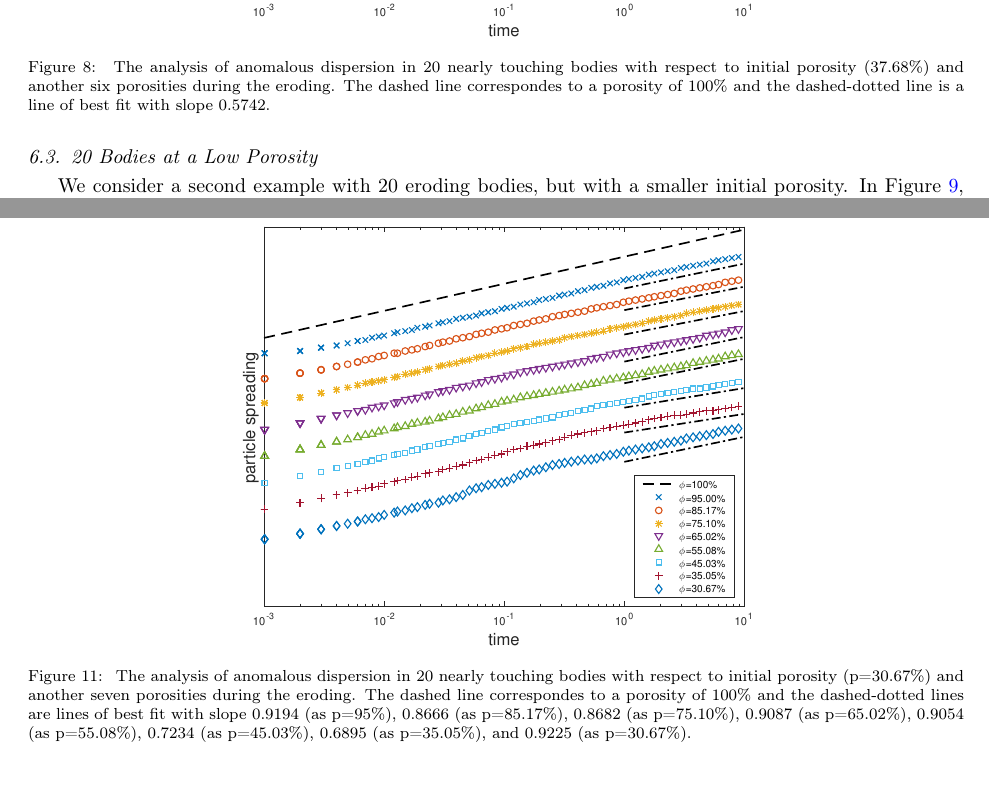
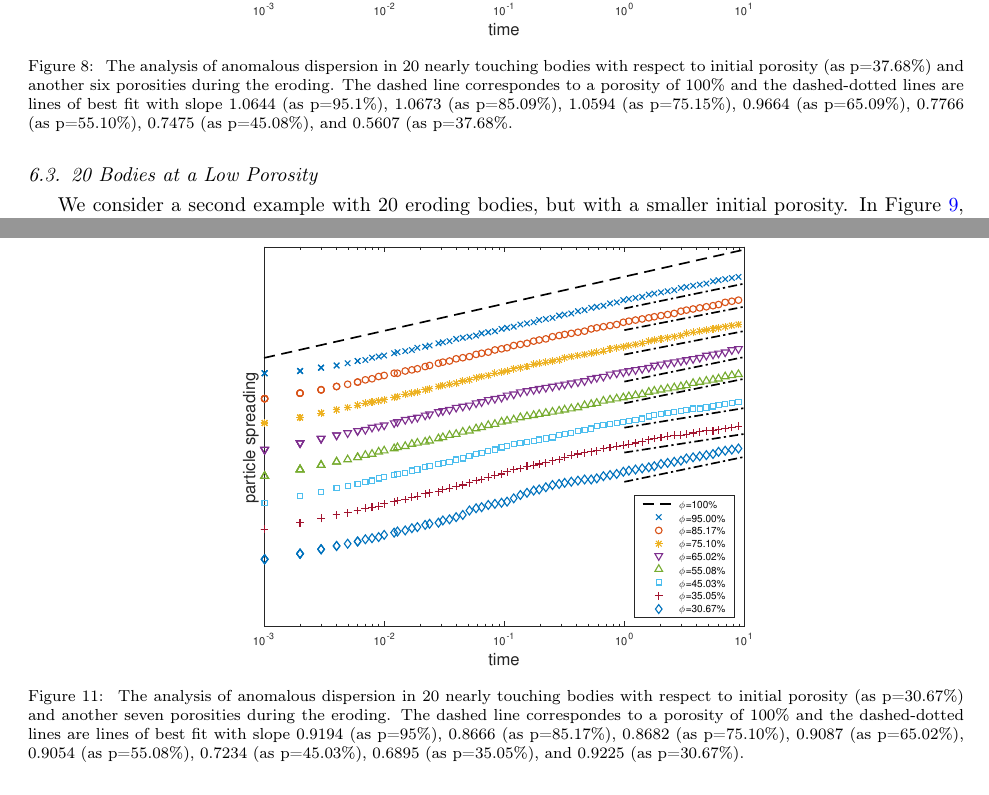
Before and after one commit to quaife/erosion, a LaTeX paper (docs/transport/erosion_transport.tex): two parts of pages 19 and 21 of 29, joined at a grey line, cut so that both start at the same text. Compiled offline with pdfLaTeX.

Commit message:
add a new figure in transport paper

```diff
--- a/docs/transport/erosion_transport.tex
+++ b/docs/transport/erosion_transport.tex
@@ -1443,12 +1443,15 @@ $p=0.2064$ and the root-mean-square error is $5.9 \times 10^{-3}$.}
 %}
 %\includegraphics*[width =0.45\linewidth]{./figs/20b_first_moment}
 \center
-\includegraphics*[width =0.55\linewidth]{./figs/20b_second_moment_long}
+\includegraphics*[width =0.55\linewidth]{./figs/20b_second_moment_long_ref}
 \caption{\label{fig:Eroding20anomalous} The analysis of anomalous
 dispersion in 20 nearly touching bodies with respect to initial porosity
-(37.68\%) and another six porosities during the eroding. The dashed line
-correspondes to a porosity of 100\% and the dashed-dotted line is a line
-of best fit with slope 0.5742.}
+(as p=37.68\%) and another six porosities during the eroding. The dashed line
+correspondes to a porosity of 100\% and the dashed-dotted lines are lines
+of best fit with slope 1.0644 (as p=95.1\%), 1.0673 (as p=85.09\%),
+1.0594 (as p=75.15\%), 0.9664 (as p=65.09\%),
+0.7766 (as p=55.10\%), 0.7475 (as p=45.08\%),
+and 0.5607 (as p=37.68\%.}
 \end{figure}
 
 
@@ -1510,7 +1513,7 @@ as $p=0.1669$ and the root mean square deviation is $1.13 \times
 \includegraphics*[width =0.55\linewidth]{./figs/20b_dense_second_moment_ref}
 \caption{\label{fig:Eroding20anomalous} The analysis of anomalous
 dispersion in 20 nearly touching bodies with respect to initial porosity
-(p=30.67\%) and another seven porosities during the eroding. The dashed line
+(as p=30.67\%) and another seven porosities during the eroding. The dashed line
 correspondes to a porosity of 100\% and the dashed-dotted lines are lines
 of best fit with slope 0.9194 (as p=95\%), 0.8666 (as p=85.17\%),
 0.8682 (as p=75.10\%), 0.9087 (as p=65.02\%),
```
Also changed, not shown: docs/transport/figs/20b_second_moment_long_ref.pdf (added).
